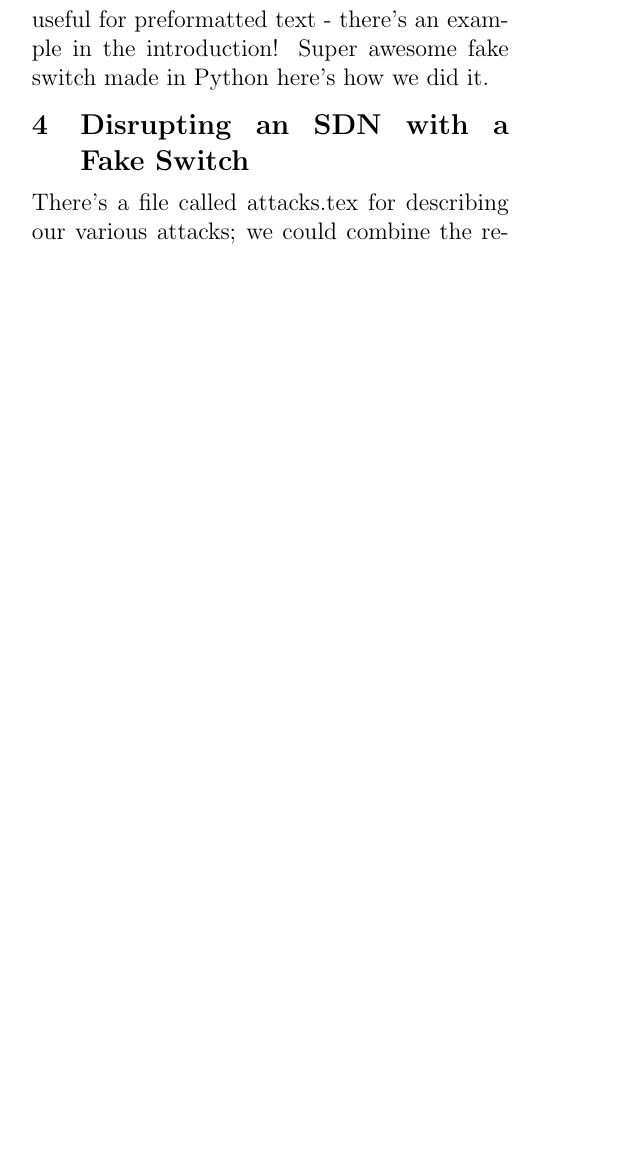
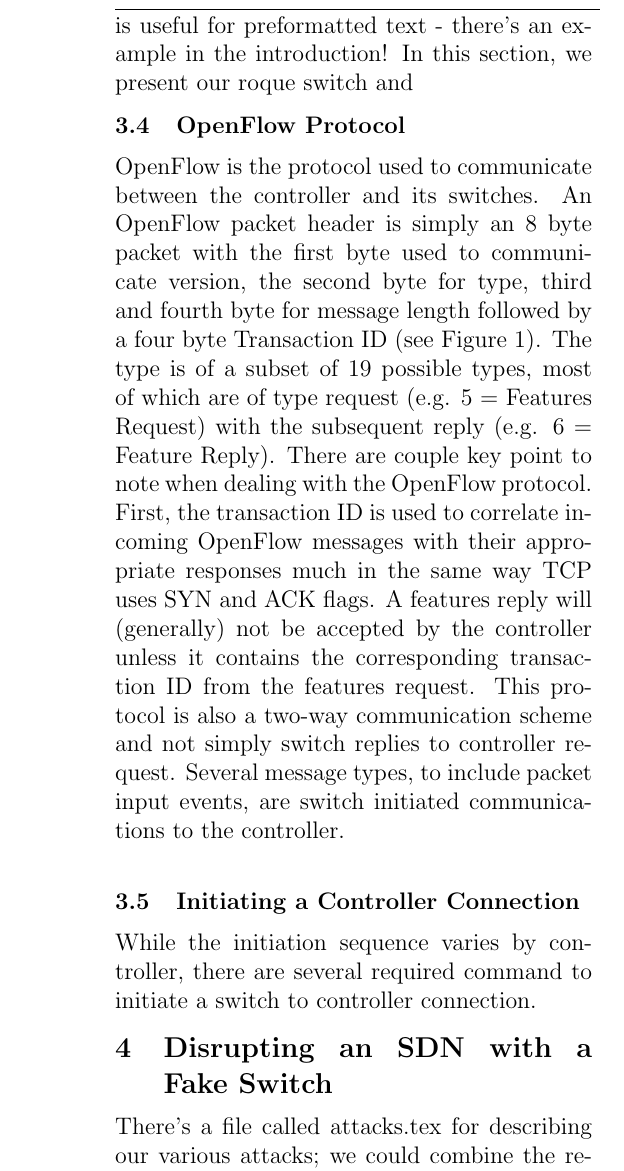
Before and after one commit to archang31/Fake-Switch-Project, a LaTeX paper (report/report.tex, which reads report/fake.tex): part of one column of page 1 of 3 before the commit and part of one column of page 2 of 4 after it, cut so that both start at the same text, the shorter picture padded with empty space. The pictures show the PDF file report/report.pdf that the author committed with the source.

Commit message:
Paper Updates
Rough Updates
—Having trouble with fakeswitch figure

```diff
--- a/report/fake.tex
+++ b/report/fake.tex
@@ -1 +1,13 @@
-Super awesome fake switch made in Python here's how we did it.
+In this section, we present our roque switch and
+
+\subsection {OpenFlow Protocol}
+OpenFlow is the protocol used to communicate between the controller and its switches. An OpenFlow packet header is simply an 8 byte packet with the first byte used to communicate version, the second byte for type, third and fourth byte for message length followed by a four byte Transaction ID (see Figure 1). The type is of a subset of 19 possible types, most of which are of type request (e.g. 5 = Features Request) with the subsequent reply (e.g. 6 = Feature Reply). There are couple key point to note when dealing with the OpenFlow protocol. First, the transaction ID is used to correlate incoming OpenFlow messages with their appropriate responses much in the same way TCP uses SYN and ACK flags. A features reply will (generally) not be accepted by the controller unless it contains the corresponding transaction ID from the features request. This protocol is also a two-way communication scheme and not simply switch replies to controller request. Several message types, to include packet input events, are switch initiated communications to the controller.
+
+\begin{figure}
+  \includegraphics[width=\linewidth]{openflowProtocol.png}
+  \caption{OpenFlow Protocol Header Format \cite{protocol}}
+  \label{fig:protocol}
+\end{figure}
+
+\subsection {Initiating a Controller Connection}
+While the initiation sequence varies by controller, there are several required command to initiate a switch to controller connection.
```
Also changed, not shown: report/report.tex (+12 -1 lines), report/openflowProtocol.png (added), report/report.pdf, 3 other files.
